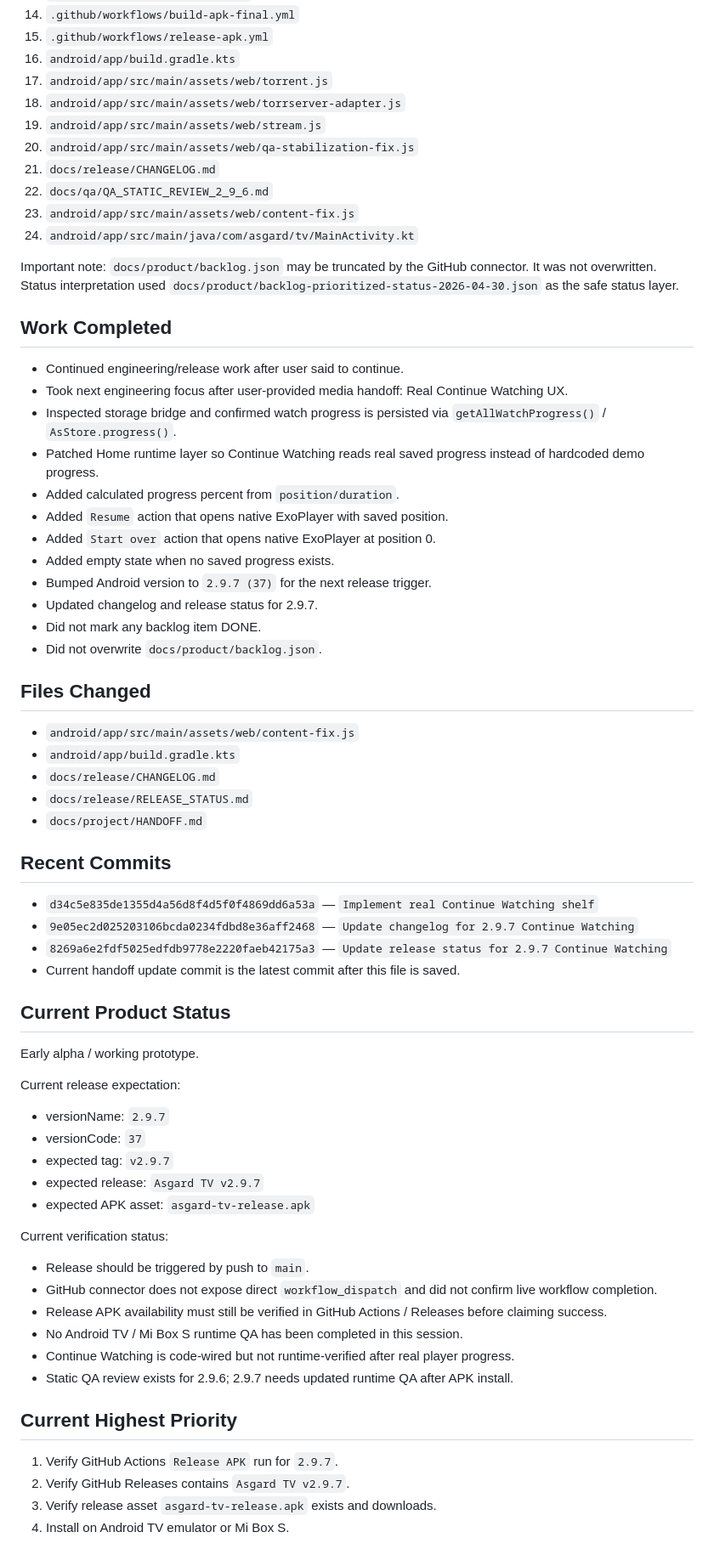
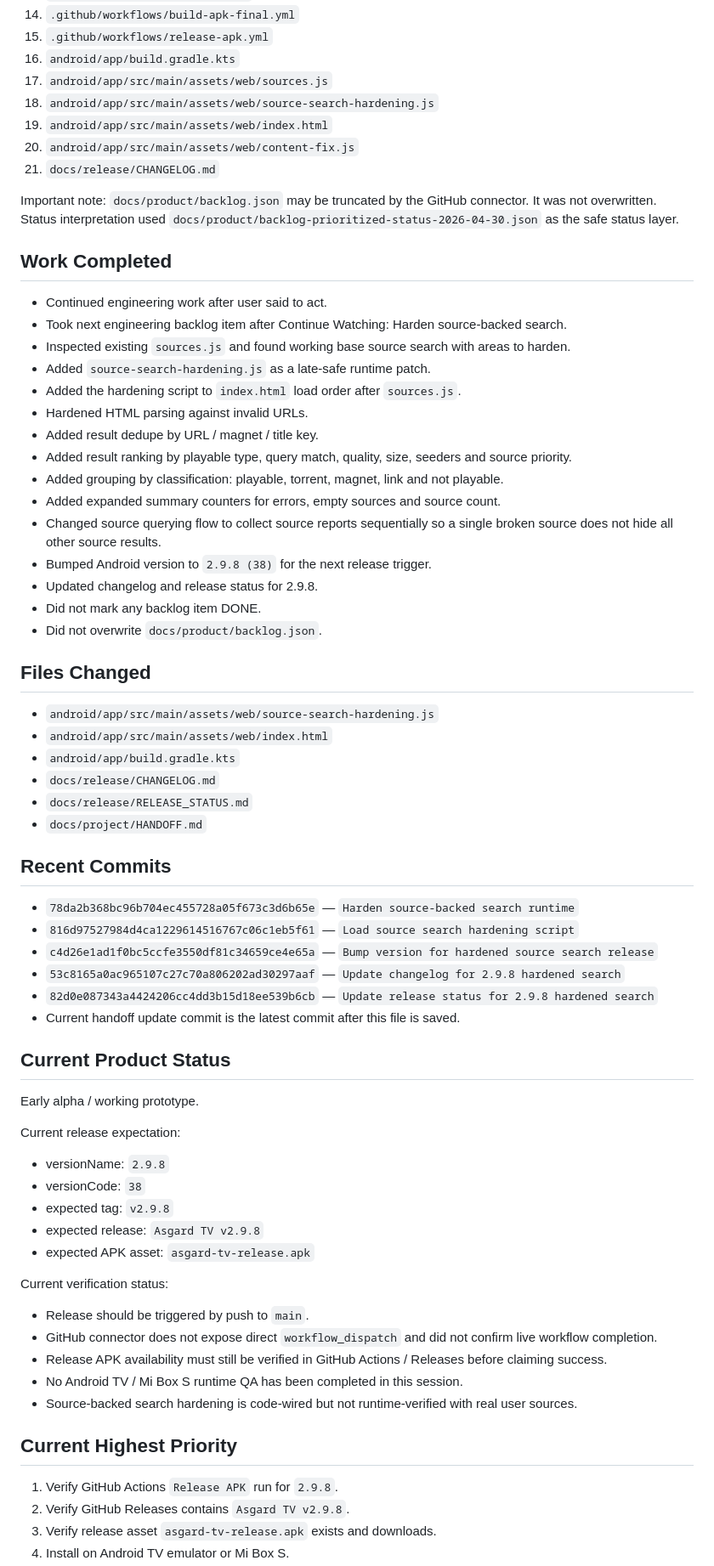
Before and after one commit to asker421/Asgard, a Markdown page: docs/project/HANDOFF.md, the part around one of its changes. Shown at 85% size. Rendered like a GitHub page.

Commit message:
Update handoff for hardened source search

```diff
--- a/docs/project/HANDOFF.md
+++ b/docs/project/HANDOFF.md
@@ -26,35 +26,36 @@ Read and used for this session:
 14. `.github/workflows/build-apk-final.yml`
 15. `.github/workflows/release-apk.yml`
 16. `android/app/build.gradle.kts`
-17. `android/app/src/main/assets/web/torrent.js`
-18. `android/app/src/main/assets/web/torrserver-adapter.js`
-19. `android/app/src/main/assets/web/stream.js`
-20. `android/app/src/main/assets/web/qa-stabilization-fix.js`
+17. `android/app/src/main/assets/web/sources.js`
+18. `android/app/src/main/assets/web/source-search-hardening.js`
+19. `android/app/src/main/assets/web/index.html`
+20. `android/app/src/main/assets/web/content-fix.js`
 21. `docs/release/CHANGELOG.md`
-22. `docs/qa/QA_STATIC_REVIEW_2_9_6.md`
-23. `android/app/src/main/assets/web/content-fix.js`
-24. `android/app/src/main/java/com/asgard/tv/MainActivity.kt`
 
 Important note: `docs/product/backlog.json` may be truncated by the GitHub connector. It was not overwritten. Status interpretation used `docs/product/backlog-prioritized-status-2026-04-30.json` as the safe status layer.
 
 ## Work Completed
 
-- Continued engineering/release work after user said to continue.
-- Took next engineering focus after user-provided media handoff: Real Continue Watching UX.
-- Inspected storage bridge and confirmed watch progress is persisted via `getAllWatchProgress()` / `AsStore.progress()`.
-- Patched Home runtime layer so Continue Watching reads real saved progress instead of hardcoded demo progress.
-- Added calculated progress percent from `position/duration`.
-- Added `Resume` action that opens native ExoPlayer with saved position.
-- Added `Start over` action that opens native ExoPlayer at position 0.
-- Added empty state when no saved progress exists.
-- Bumped Android version to `2.9.7 (37)` for the next release trigger.
-- Updated changelog and release status for 2.9.7.
+- Continued engineering work after user said to act.
+- Took next engineering backlog item after Continue Watching: Harden source-backed search.
+- Inspected existing `sources.js` and found working base source search with areas to harden.
+- Added `source-search-hardening.js` as a late-safe runtime patch.
+- Added the hardening script to `index.html` load order after `sources.js`.
+- Hardened HTML parsing against invalid URLs.
+- Added result dedupe by URL / magnet / title key.
+- Added result ranking by playable type, query match, quality, size, seeders and source priority.
+- Added grouping by classification: playable, torrent, magnet, link and not playable.
+- Added expanded summary counters for errors, empty sources and source count.
+- Changed source querying flow to collect source reports sequentially so a single broken source does not hide all other source results.
+- Bumped Android version to `2.9.8 (38)` for the next release trigger.
+- Updated changelog and release status for 2.9.8.
 - Did not mark any backlog item DONE.
 - Did not overwrite `docs/product/backlog.json`.
 
 ## Files Changed
 
-- `android/app/src/main/assets/web/content-fix.js`
+- `android/app/src/main/assets/web/source-search-hardening.js`
+- `android/app/src/main/assets/web/index.html`
 - `android/app/build.gradle.kts`
 - `docs/release/CHANGELOG.md`
 - `docs/release/RELEASE_STATUS.md`
@@ -62,9 +63,11 @@ Important note: `docs/product/backlog.json` may be truncated by the GitHub conne
 
 ## Recent Commits
 
-- `d34c5e835de1355d4a56d8f4d5f0f4869dd6a53a` — `Implement real Continue Watching shelf`
-- `9e05ec2d025203106bcda0234fdbd8e36aff2468` — `Update changelog for 2.9.7 Continue Watching`
-- `8269a6e2fdf5025edfdb9778e2220faeb42175a3` — `Update release status for 2.9.7 Continue Watching`
+- `78da2b368bc96b704ec455728a05f673c3d6b65e` — `Harden source-backed search runtime`
+- `816d97527984d4ca1229614516767c06c1eb5f61` — `Load source search hardening script`
+- `c4d26e1ad1f0bc5ccfe3550df81c34659ce4e65a` — `Bump version for hardened source search release`
+- `53c8165a0ac965107c27c70a806202ad30297aaf` — `Update changelog for 2.9.8 hardened search`
+- `82d0e087343a4424206cc4dd3b15d18ee539b6cb` — `Update release status for 2.9.8 hardened search`
 - Current handoff update commit is the latest commit after this file is saved.
 
 ## Current Product Status
@@ -73,10 +76,10 @@ Early alpha / working prototype.
 
 Current release expectation:
 
-- versionName: `2.9.7`
-- versionCode: `37`
-- expected tag: `v2.9.7`
-- expected release: `Asgard TV v2.9.7`
+- versionName: `2.9.8`
+- versionCode: `38`
+- expected tag: `v2.9.8`
+- expected release: `Asgard TV v2.9.8`
 - expected APK asset: `asgard-tv-release.apk`
 
 Current verification status:
@@ -85,12 +88,11 @@ Current verification status:
 - GitHub connector does not expose direct `workflow_dispatch` and did not confirm live workflow completion.
 - Release APK availability must still be verified in GitHub Actions / Releases before claiming success.
 - No Android TV / Mi Box S runtime QA has been completed in this session.
-- Continue Watching is code-wired but not runtime-verified after real player progress.
-- Static QA review exists for 2.9.6; 2.9.7 needs updated runtime QA after APK install.
+- Source-backed search hardening is code-wired but not runtime-verified with real user sources.
 
 ## Current Highest Priority
 
-1. Verify GitHub Actions `Release APK` run for `2.9.7`.
-2. Verify GitHub Releases contains `Asgard TV v2.9.7`.
+1. Verify GitHub Actions `Release APK` run for `2.9.8`.
+2. Verify GitHub Releases contains `Asgard TV v2.9.8`.
 3. Verify release asset `asgard-tv-release.apk` exists and downloads.
 4. Install on Android TV emulator or Mi Box S.
```
Also changed, not shown: other parts of docs/project/HANDOFF.md (+13 -19 lines).
